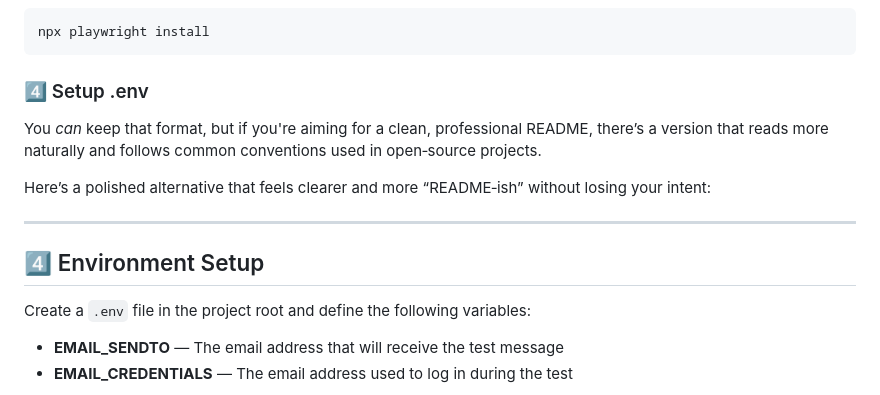
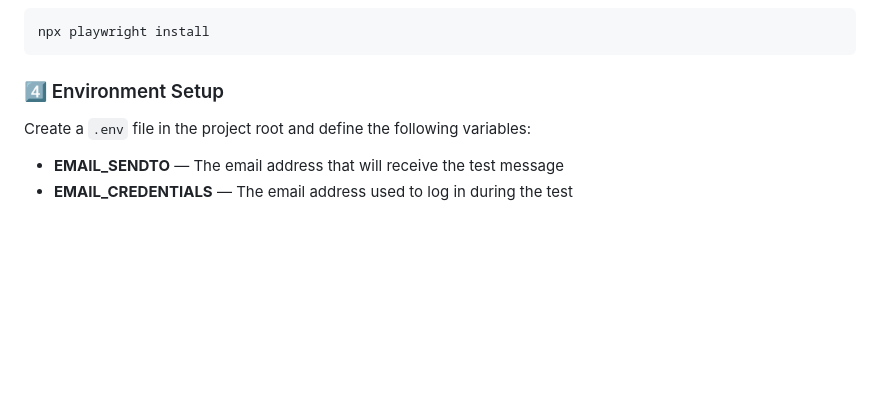
Before and after one commit to hpham474/outlook-playwright-project, a Markdown page: README.md, the part around the change. Rendered like a GitHub page; blank space fills up the shorter version.

````diff
--- a/README.md
+++ b/README.md
@@ -46,15 +46,7 @@ npm install
 npx playwright install
 ```
 
-### 4️⃣ Setup .env
-
-You *can* keep that format, but if you're aiming for a clean, professional README, there’s a version that reads more naturally and follows common conventions used in open‑source projects.
-
-Here’s a polished alternative that feels clearer and more “README‑ish” without losing your intent:
-
----
-
-## 4️⃣ Environment Setup
+### 4️⃣ Environment Setup
 
 Create a `.env` file in the project root and define the following variables:
 
````
